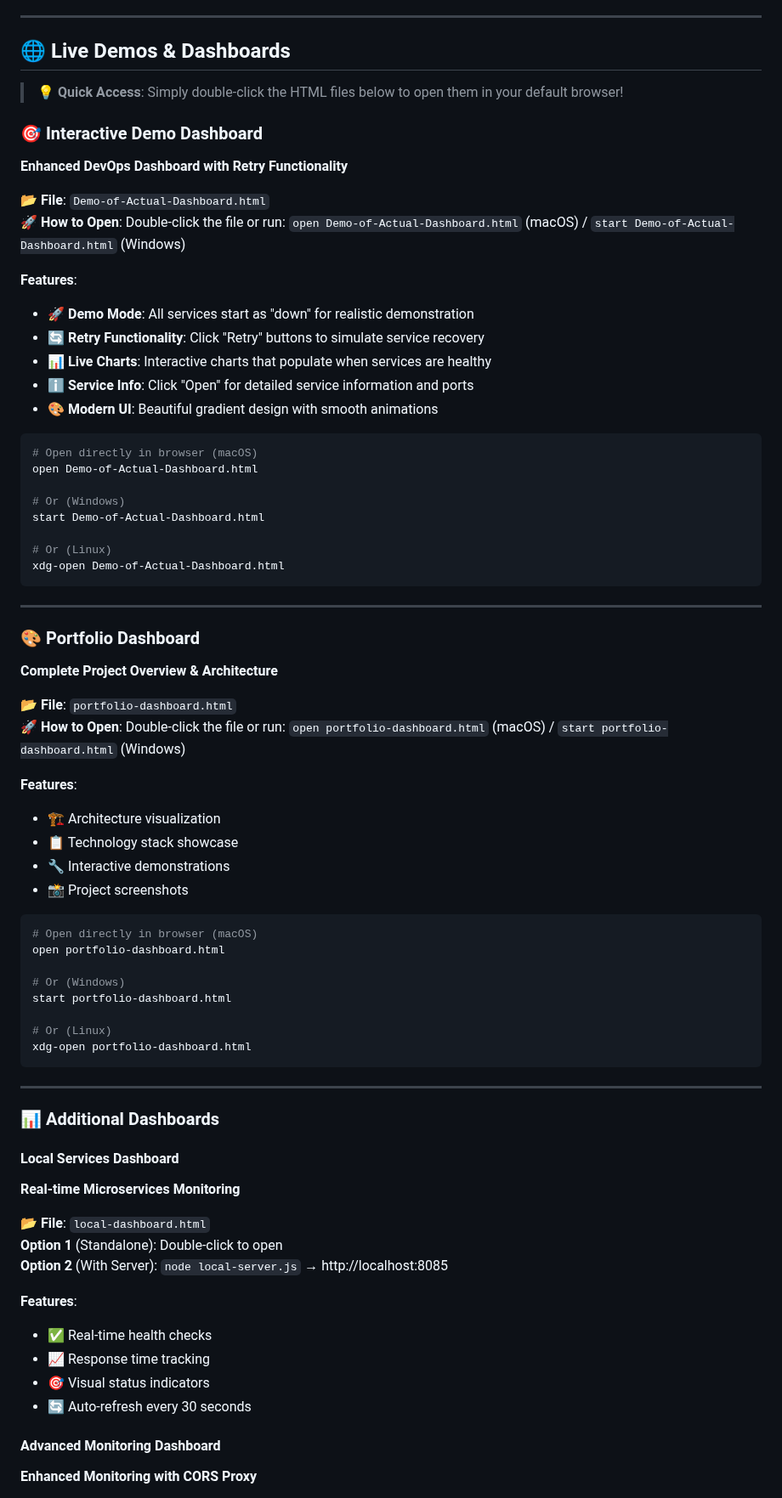
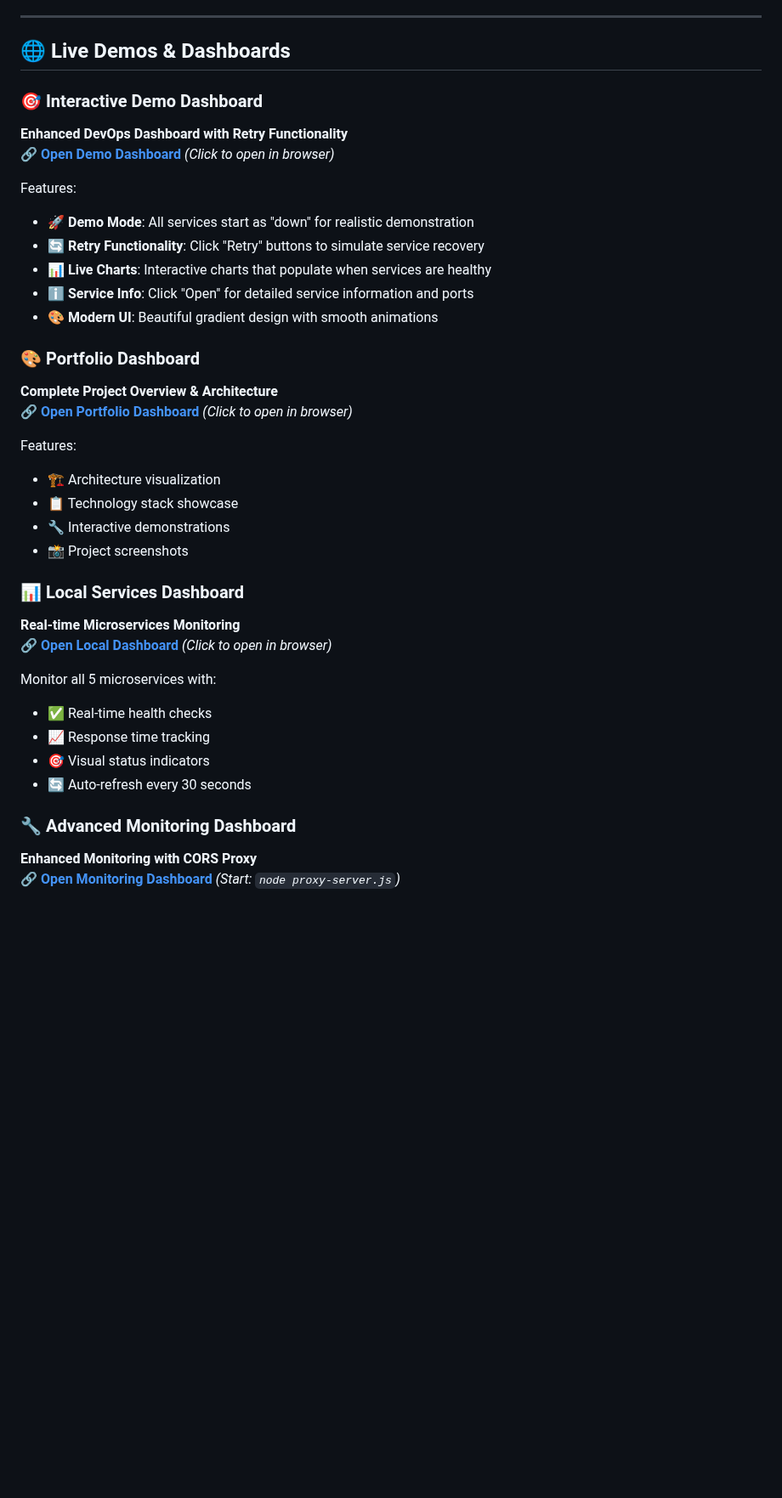
Before and after one commit to AJ-Almohammad/cloud-native-devops-platform, a Markdown page: README.md, the part around one of its changes. Shown at 85% size. Drawn GitHub-style; blank space fills up the shorter version.

Commit message:
docs(readme): refine dashboard section and project updates

````diff
--- a/README.md
+++ b/README.md
@@ -12,74 +12,38 @@
 
 ## 🌐 Live Demos & Dashboards
 
-> **💡 Quick Access**: Simply double-click the HTML files below to open them in your default browser!
-
 ### 🎯 Interactive Demo Dashboard
 **Enhanced DevOps Dashboard with Retry Functionality**
+🔗 [**Open Demo Dashboard**](Demo-of-Actual-Dashboard.html) *(Click to open in browser)*
 
-**📂 File**: `Demo-of-Actual-Dashboard.html`
-**🚀 How to Open**: Double-click the file or run: `open Demo-of-Actual-Dashboard.html` (macOS) / `start Demo-of-Actual-Dashboard.html` (Windows)
-
-**Features**:
+Features:
 - 🚀 **Demo Mode**: All services start as "down" for realistic demonstration
 - 🔄 **Retry Functionality**: Click "Retry" buttons to simulate service recovery
 - 📊 **Live Charts**: Interactive charts that populate when services are healthy
 - ℹ️ **Service Info**: Click "Open" for detailed service information and ports
 - 🎨 **Modern UI**: Beautiful gradient design with smooth animations
 
-```bash
-# Open directly in browser (macOS)
-open Demo-of-Actual-Dashboard.html
-
-# Or (Windows)
-start Demo-of-Actual-Dashboard.html
-
-# Or (Linux)
-xdg-open Demo-of-Actual-Dashboard.html
-```
-
----
-
 ### 🎨 Portfolio Dashboard
 **Complete Project Overview & Architecture**
+🔗 [**Open Portfolio Dashboard**](portfolio-dashboard.html) *(Click to open in browser)*
 
-**📂 File**: `portfolio-dashboard.html`
-**🚀 How to Open**: Double-click the file or run: `open portfolio-dashboard.html` (macOS) / `start portfolio-dashboard.html` (Windows)
-
-**Features**:
+Features:
 - 🏗 Architecture visualization
 - 📋 Technology stack showcase
 - 🔧 Interactive demonstrations
 - 📸 Project screenshots
 
-```bash
-# Open directly in browser (macOS)
-open portfolio-dashboard.html
+### 📊 Local Services Dashboard
+**Real-time Microservices Monitoring**
+🔗 [**Open Local Dashboard**](local-dashboard.html) *(Click to open in browser)*
 
-# Or (Windows)
-start portfolio-dashboard.html
-
-# Or (Linux)
-xdg-open portfolio-dashboard.html
-```
-
----
-
-### 📊 Additional Dashboards
-
-#### Local Services Dashboard
-**Real-time Microservices Monitoring**
-
-**📂 File**: `local-dashboard.html`
-**Option 1** (Standalone): Double-click to open
-**Option 2** (With Server): `node local-server.js` → http://localhost:8085
-
-**Features**:
+Monitor all 5 microservices with:
 - ✅ Real-time health checks
 - 📈 Response time tracking
 - 🎯 Visual status indicators
 - 🔄 Auto-refresh every 30 seconds
 
-#### Advanced Monitoring Dashboard
+### 🔧 Advanced Monitoring Dashboard
 **Enhanced Monitoring with CORS Proxy**
+🔗 [**Open Monitoring Dashboard**](monitoring/dashboard-with-proxy.html) *(Start: `node proxy-server.js`)*
 
````
Also changed, not shown: other parts of README.md (+1 -5 lines).
